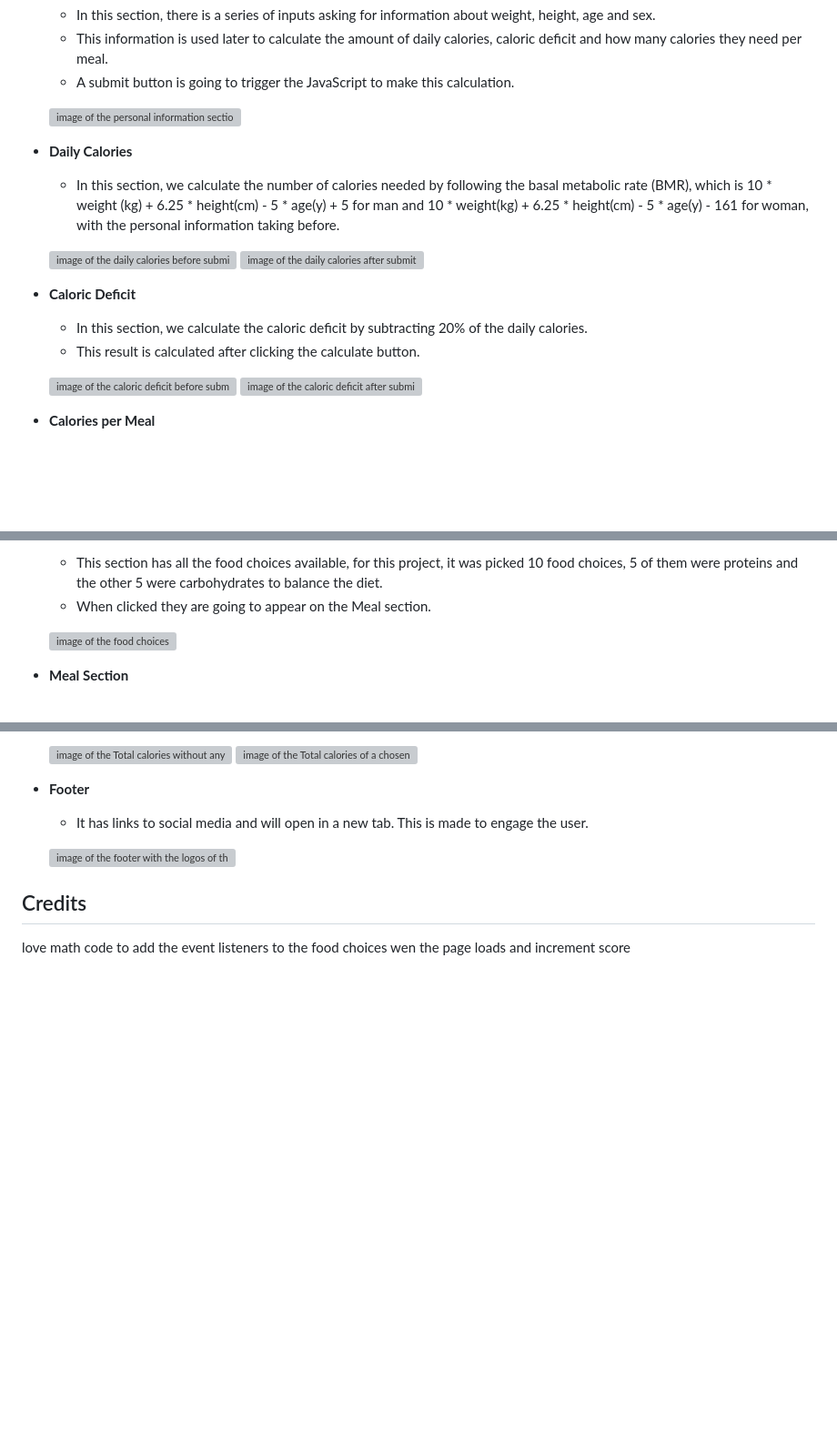
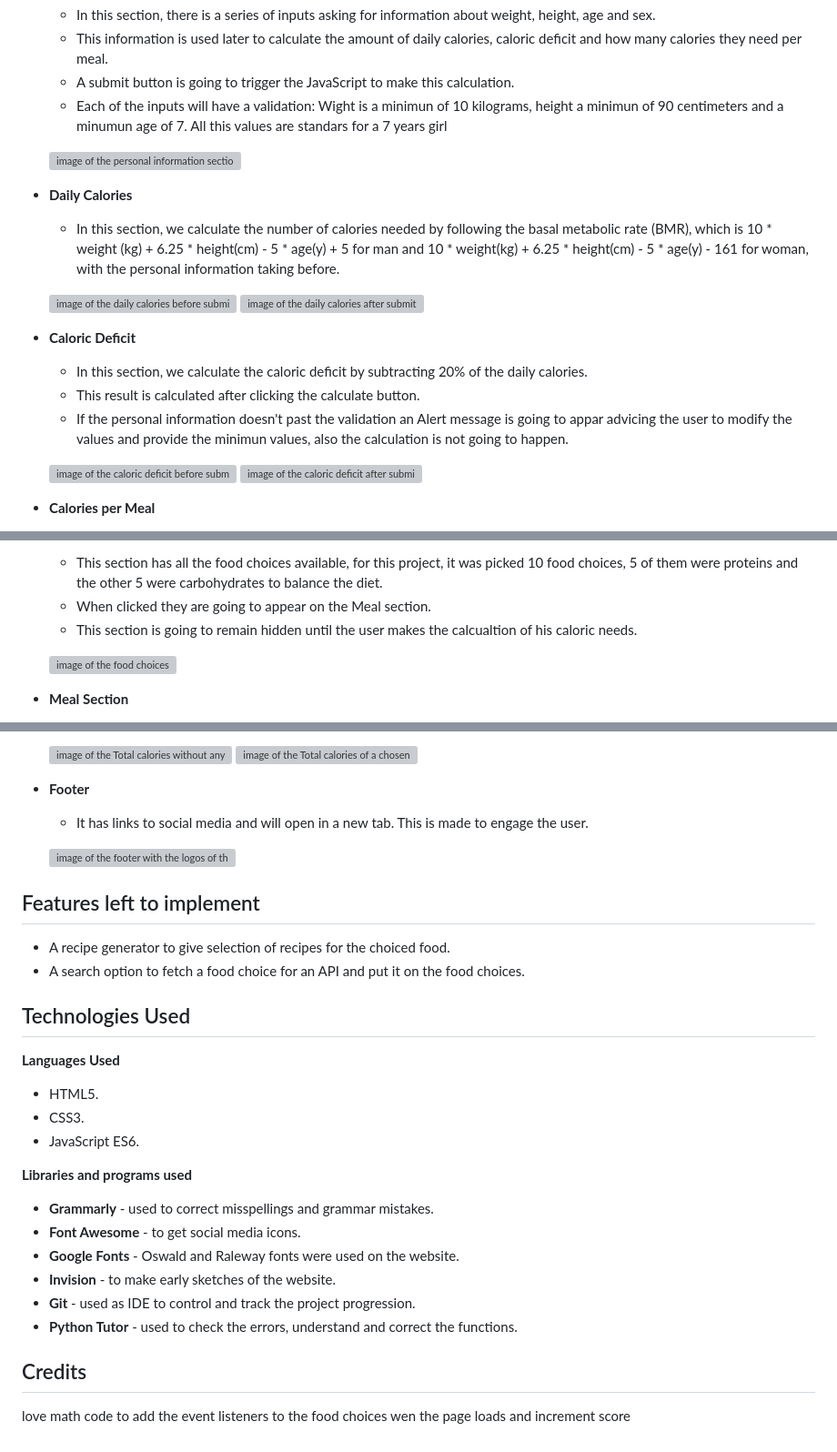
Before and after one commit to Luisg882/meal-generator, a Markdown page: README.md, 3 parts joined by grey strips. Shown at 91% size. GitHub-like rendering; blank space fills up the shorter version; grey boxes are pictures that could not be loaded.

Commit message:
Add the Features left to implement and technologies used to the readme file

```diff
--- a/README.md
+++ b/README.md
@@ -23,6 +23,7 @@ The page is going to be divided into two sections. The first one is a  that will
     - In this section, there is a series of inputs asking for information about weight, height, age and sex.
     - This information is used later to calculate the amount of daily calories, caloric deficit and how many calories they need per meal.
     - A submit button is going to trigger the JavaScript to make this calculation.
+    - Each of the inputs will have a validation: Wight is a minimun of 10 kilograms, height a minimun of 90 centimeters and a minumun age of 7. All this values are standars for a 7 years girl
 
     ![image of the personal information section showing the weight, height, age, sex and the submit button](/assets/images/personal-information.webp)
 
@@ -35,6 +36,7 @@ The page is going to be divided into two sections. The first one is a  that will
 - **Caloric Deficit**
     - In this section, we calculate the caloric deficit by subtracting 20% of the daily calories.
     - This result is calculated after clicking the calculate button.
+    - If the personal information doesn't past the validation an Alert message is going to appar advicing the user to modify the values and provide the minimun values, also the calculation is not going to happen.
 
     ![image of the caloric deficit before submitting the personal information, value of 0](/assets/images/caloric-deficit-0.webp)
     ![image of the caloric deficit after submitting the personal information, value of 1486](/assets/images/caloric-deficit.webp)
@@ -55,6 +57,7 @@ The page is going to be divided into two sections. The first one is a  that will
 - **Food Choices**
     - This section has all the food choices available, for this project, it was picked 10 food choices, 5 of them were proteins and the other 5 were carbohydrates to balance the diet.
     - When clicked they are going to appear on the Meal section.
+    - This section is going to remain hidden until the user makes the calcualtion of his caloric needs.
 
     ![image of the food choices](/assets/images/food-selection.webp)
 
@@ -77,7 +80,23 @@ The page is going to be divided into two sections. The first one is a  that will
 
     ![image of the footer with the logos of the different social media pages](/assets/images/footer.webp)
 
+## Features left to implement
+   - A recipe generator to give selection of recipes for the choiced food.
+   - A search option to fetch a food choice for an API and put it on the food choices.
 
+## Technologies Used
+**Languages Used**
+- HTML5.
+- CSS3.
+- JavaScript ES6.
+
+**Libraries and programs used**
+- **Grammarly** - used to correct misspellings and grammar mistakes.
+- **Font Awesome** - to get social media icons.
+- **Google Fonts** - Oswald and Raleway fonts were used on the website.
+- **Invision** - to make early sketches of the website.
+- **Git** - used as IDE to control and track the project progression.
+- **Python Tutor** - used to check the errors, understand and correct the functions.
 
 
 
```
